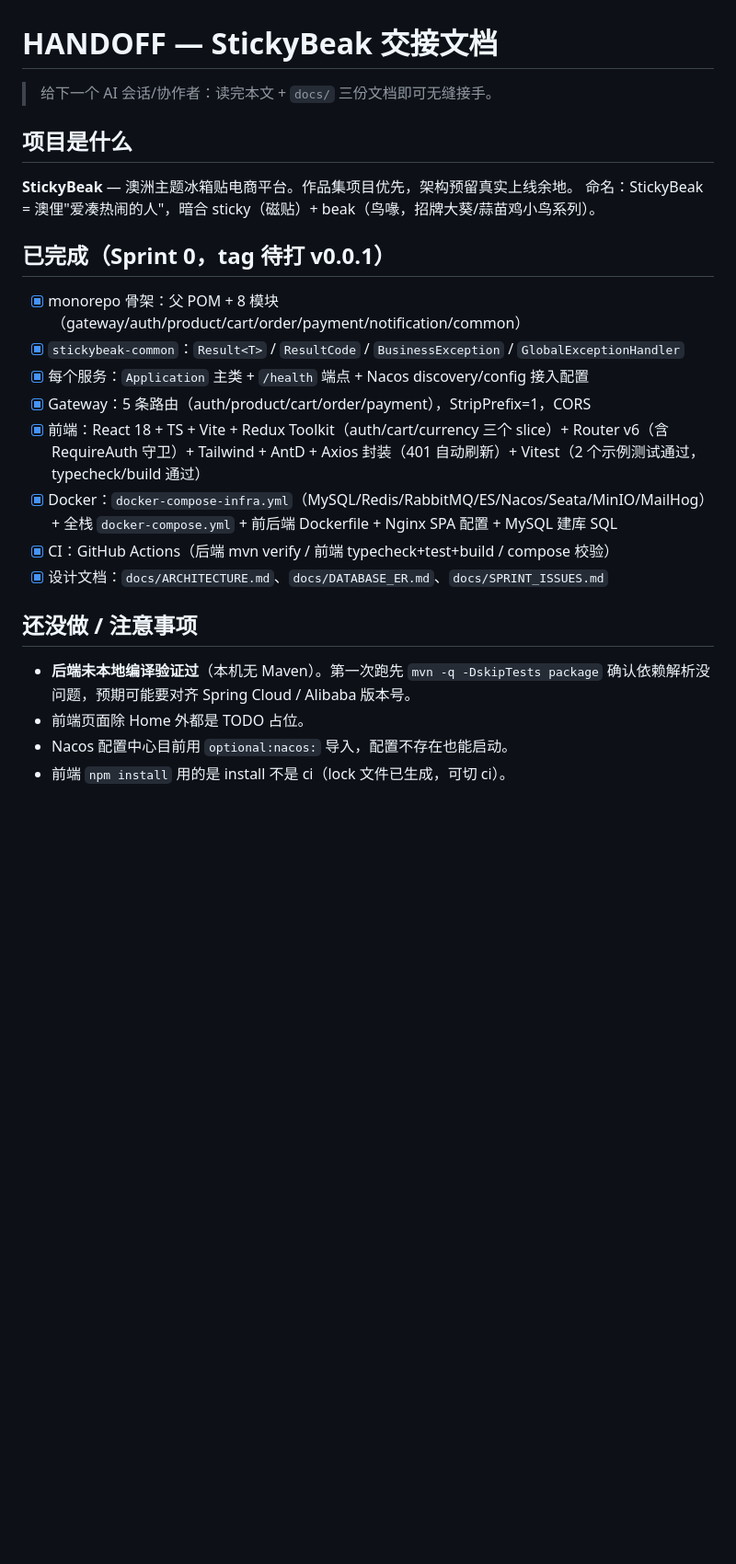
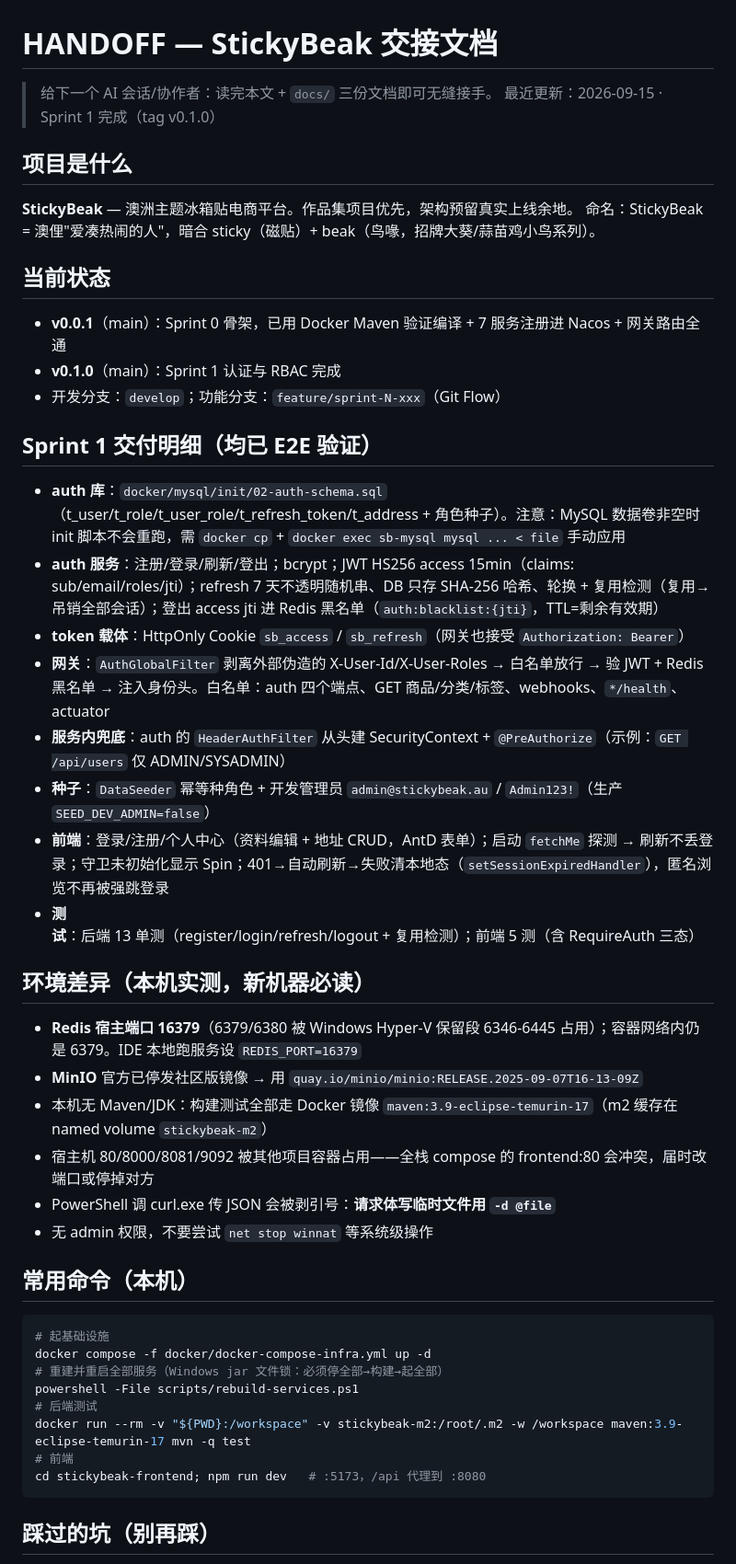
Before and after one commit to zizhenliu0427/stickybeak, a Markdown page: HANDOFF.md, the part around one of its changes. Shown at 92% size. Rendered like a GitHub page; blank space fills up the shorter version.

Commit message:
docs: update handoff for sprint 1 completion

````diff
--- a/HANDOFF.md
+++ b/HANDOFF.md
@@ -1,26 +1,51 @@
 # HANDOFF — StickyBeak 交接文档
 
 > 给下一个 AI 会话/协作者：读完本文 + `docs/` 三份文档即可无缝接手。
+> 最近更新：2026-09-15 · Sprint 1 完成（tag v0.1.0）
 
 ## 项目是什么
 
 **StickyBeak** — 澳洲主题冰箱贴电商平台。作品集项目优先，架构预留真实上线余地。
 命名：StickyBeak = 澳俚"爱凑热闹的人"，暗合 sticky（磁贴）+ beak（鸟喙，招牌大葵/蒜苗鸡小鸟系列）。
 
-## 已完成（Sprint 0，tag 待打 v0.0.1）
+## 当前状态
 
-- [x] monorepo 骨架：父 POM + 8 模块（gateway/auth/product/cart/order/payment/notification/common）
-- [x] `stickybeak-common`：`Result<T>` / `ResultCode` / `BusinessException` / `GlobalExceptionHandler`
-- [x] 每个服务：`Application` 主类 + `/health` 端点 + Nacos discovery/config 接入配置
-- [x] Gateway：5 条路由（auth/product/cart/order/payment），StripPrefix=1，CORS
-- [x] 前端：React 18 + TS + Vite + Redux Toolkit（auth/cart/currency 三个 slice）+ Router v6（含 RequireAuth 守卫）+ Tailwind + AntD + Axios 封装（401 自动刷新）+ Vitest（2 个示例测试通过，typecheck/build 通过）
-- [x] Docker：`docker-compose-infra.yml`（MySQL/Redis/RabbitMQ/ES/Nacos/Seata/MinIO/MailHog）+ 全栈 `docker-compose.yml` + 前后端 Dockerfile + Nginx SPA 配置 + MySQL 建库 SQL
-- [x] CI：GitHub Actions（后端 mvn verify / 前端 typecheck+test+build / compose 校验）
-- [x] 设计文档：`docs/ARCHITECTURE.md`、`docs/DATABASE_ER.md`、`docs/SPRINT_ISSUES.md`
+- **v0.0.1**（main）：Sprint 0 骨架，已用 Docker Maven 验证编译 + 7 服务注册进 Nacos + 网关路由全通
+- **v0.1.0**（main）：Sprint 1 认证与 RBAC 完成
+- 开发分支：`develop`；功能分支：`feature/sprint-N-xxx`（Git Flow）
 
-## 还没做 / 注意事项
+## Sprint 1 交付明细（均已 E2E 验证）
 
-- **后端未本地编译验证过**（本机无 Maven）。第一次跑先 `mvn -q -DskipTests package` 确认依赖解析没问题，预期可能要对齐 Spring Cloud / Alibaba 版本号。
-- 前端页面除 Home 外都是 TODO 占位。
-- Nacos 配置中心目前用 `optional:nacos:` 导入，配置不存在也能启动。
-- 前端 `npm install` 用的是 install 不是 ci（lock 文件已生成，可切 ci）。
+- **auth 库**：`docker/mysql/init/02-auth-schema.sql`（t_user/t_role/t_user_role/t_refresh_token/t_address + 角色种子）。注意：MySQL 数据卷非空时 init 脚本不会重跑，需 `docker cp` + `docker exec sb-mysql mysql ... < file` 手动应用
+- **auth 服务**：注册/登录/刷新/登出；bcrypt；JWT HS256 access 15min（claims: sub/email/roles/jti）；refresh 7 天不透明随机串、DB 只存 SHA-256 哈希、轮换 + 复用检测（复用→吊销全部会话）；登出 access jti 进 Redis 黑名单（`auth:blacklist:{jti}`，TTL=剩余有效期）
+- **token 载体**：HttpOnly Cookie `sb_access` / `sb_refresh`（网关也接受 `Authorization: Bearer`）
+- **网关**：`AuthGlobalFilter` 剥离外部伪造的 X-User-Id/X-User-Roles → 白名单放行 → 验 JWT + Redis 黑名单 → 注入身份头。白名单：auth 四个端点、GET 商品/分类/标签、webhooks、`*/health`、actuator
+- **服务内兜底**：auth 的 `HeaderAuthFilter` 从头建 SecurityContext + `@PreAuthorize`（示例：`GET /api/users` 仅 ADMIN/SYSADMIN）
+- **种子**：`DataSeeder` 幂等种角色 + 开发管理员 `admin@stickybeak.au` / `Admin123!`（生产 `SEED_DEV_ADMIN=false`）
+- **前端**：登录/注册/个人中心（资料编辑 + 地址 CRUD，AntD 表单）；启动 `fetchMe` 探测 → 刷新不丢登录；守卫未初始化显示 Spin；401→自动刷新→失败清本地态（`setSessionExpiredHandler`），匿名浏览不再被强跳登录
+- **测试**：后端 13 单测（register/login/refresh/logout + 复用检测）；前端 5 测（含 RequireAuth 三态）
+
+## 环境差异（本机实测，新机器必读）
+
+- **Redis 宿主端口 16379**（6379/6380 被 Windows Hyper-V 保留段 6346-6445 占用）；容器网络内仍是 6379。IDE 本地跑服务设 `REDIS_PORT=16379`
+- **MinIO** 官方已停发社区版镜像 → 用 `quay.io/minio/minio:RELEASE.2025-09-07T16-13-09Z`
+- 本机无 Maven/JDK：构建测试全部走 Docker 镜像 `maven:3.9-eclipse-temurin-17`（m2 缓存在 named volume `stickybeak-m2`）
+- 宿主机 80/8000/8081/9092 被其他项目容器占用——全栈 compose 的 frontend:80 会冲突，届时改端口或停掉对方
+- PowerShell 调 curl.exe 传 JSON 会被剥引号：**请求体写临时文件用 `-d @file`**
+- 无 admin 权限，不要尝试 `net stop winnat` 等系统级操作
+
+## 常用命令（本机）
+
+```powershell
+# 起基础设施
+docker compose -f docker/docker-compose-infra.yml up -d
+# 重建并重启全部服务（Windows jar 文件锁：必须停全部→构建→起全部）
+powershell -File scripts/rebuild-services.ps1
+# 后端测试
+docker run --rm -v "${PWD}:/workspace" -v stickybeak-m2:/root/.m2 -w /workspace maven:3.9-eclipse-temurin-17 mvn -q test
+# 前端
+cd stickybeak-frontend; npm run dev   # :5173，/api 代理到 :8080
+```
+
+## 踩过的坑（别再踩）
+
````
Also changed, not shown: other parts of HANDOFF.md (+20 -5 lines).
